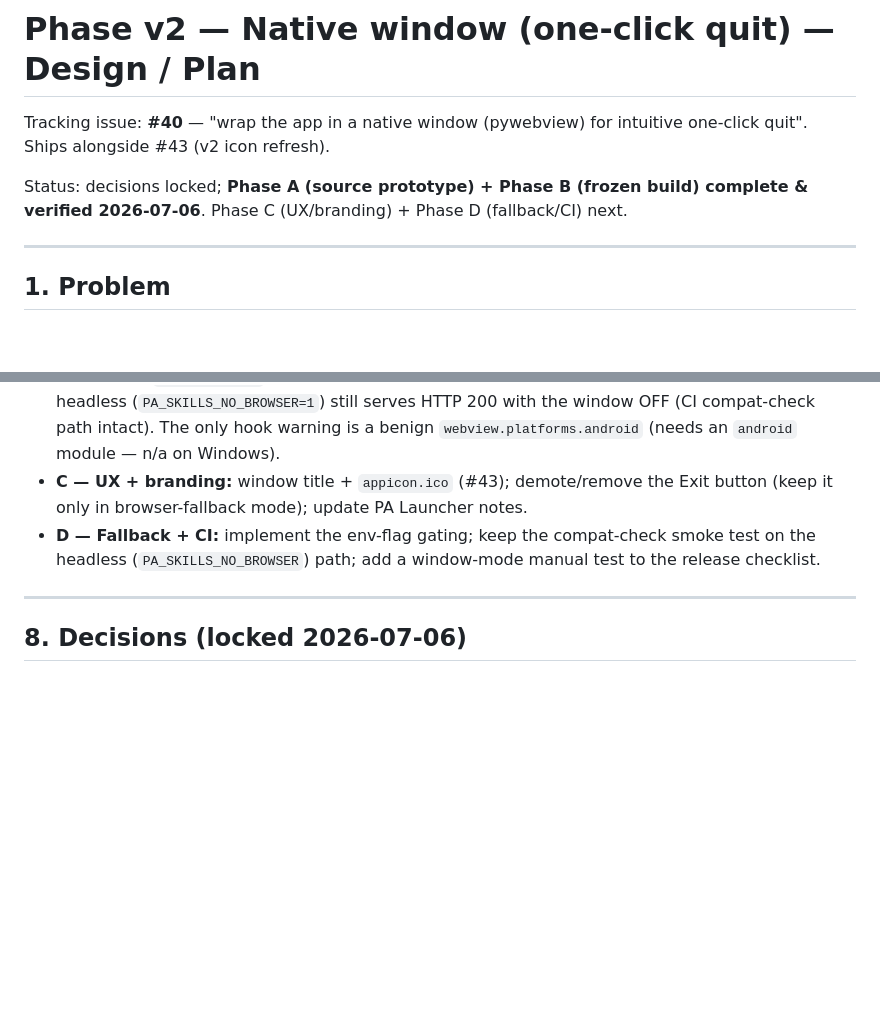
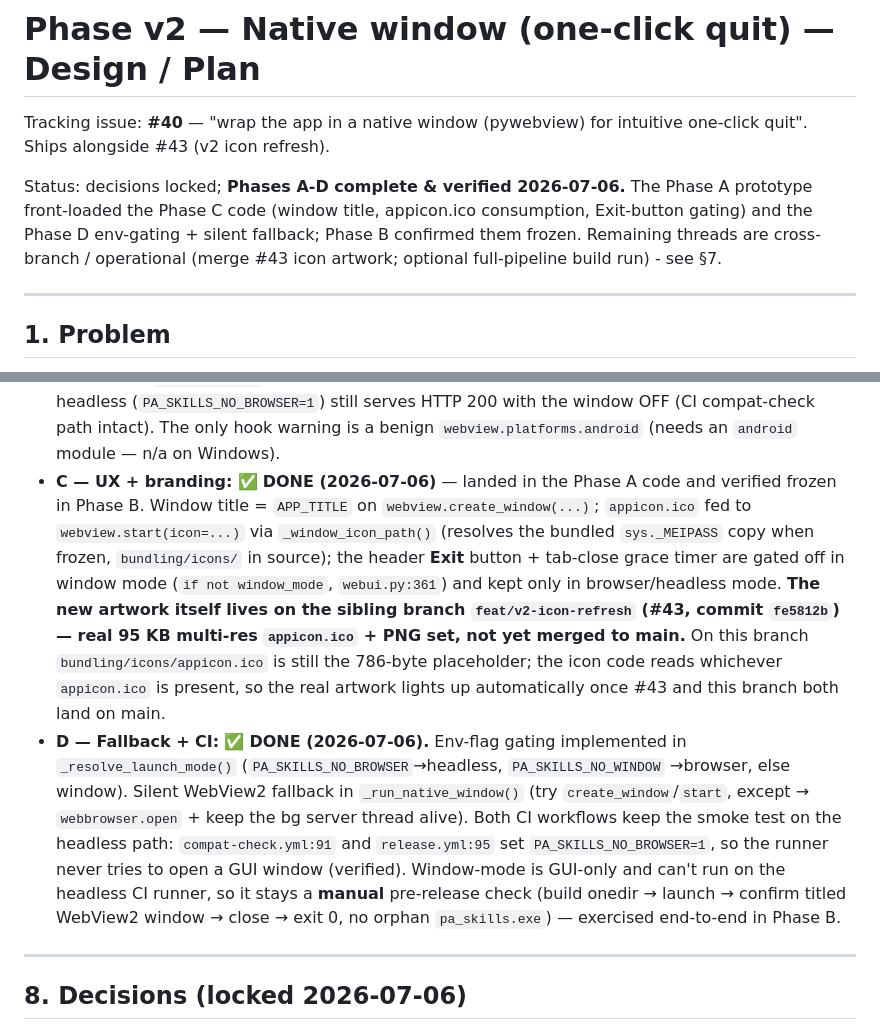
Before and after one commit to harshalambani/platform-agnostic-skills-portable, a Markdown page: docs/history/2026-07-06-PHASE-V2-NATIVE-WINDOW-PLAN.md, 2 parts joined by grey strips. Drawn GitHub-style; blank space fills up the shorter version.

Commit message:
Phase C+D: document native-window UX/branding + fallback as complete (#40)
Phase A front-loaded the Phase C code (window title, appicon.ico consumption
via _window_icon_path, Exit-button/tab-close gating in window mode) and the
Phase D env-gating + silent browser fallback; Phase B confirmed them in the
frozen build. Verified both CI workflows keep the compat-check smoke test on
the headless PA_SKILLS_NO_BROWSER=1 path (compat-check.yml, release.yml), so
the native window never opens on the runner.

Icon artwork itself remains on the sibling branch feat/v2-icon-refresh (#43,
unmerged); this branch keeps the placeholder appicon.ico and the icon code
reads whichever file is present.

Co-Authored-By: Claude Opus 4.8 <noreply@anthropic.com>

```diff
--- a/docs/history/2026-07-06-PHASE-V2-NATIVE-WINDOW-PLAN.md
+++ b/docs/history/2026-07-06-PHASE-V2-NATIVE-WINDOW-PLAN.md
@@ -3,9 +3,11 @@
 Tracking issue: **#40** — "wrap the app in a native window (pywebview) for
 intuitive one-click quit". Ships alongside #43 (v2 icon refresh).
 
-Status: decisions locked; **Phase A (source prototype) + Phase B (frozen build)
-complete & verified 2026-07-06**. Phase C (UX/branding) + Phase D (fallback/CI)
-next.
+Status: decisions locked; **Phases A-D complete & verified 2026-07-06.** The
+Phase A prototype front-loaded the Phase C code (window title, appicon.ico
+consumption, Exit-button gating) and the Phase D env-gating + silent fallback;
+Phase B confirmed them frozen. Remaining threads are cross-branch / operational
+(merge #43 icon artwork; optional full-pipeline build run) - see §7.
 
 ---
 
@@ -159,11 +161,28 @@ browser-open + Exit-button behavior** — never hard-fail the launch.
   200 with the window OFF (CI compat-check path intact). The only hook warning
   is a benign `webview.platforms.android` (needs an `android` module — n/a on
   Windows).
-- **C — UX + branding:** window title + `appicon.ico` (#43); demote/remove the
-  Exit button (keep it only in browser-fallback mode); update PA Launcher notes.
-- **D — Fallback + CI:** implement the env-flag gating; keep the compat-check
-  smoke test on the headless (`PA_SKILLS_NO_BROWSER`) path; add a window-mode
-  manual test to the release checklist.
+- **C — UX + branding:** ✅ **DONE (2026-07-06)** — landed in the Phase A code
+  and verified frozen in Phase B. Window title = `APP_TITLE` on
+  `webview.create_window(...)`; `appicon.ico` fed to `webview.start(icon=...)`
+  via `_window_icon_path()` (resolves the bundled `sys._MEIPASS` copy when
+  frozen, `bundling/icons/` in source); the header **Exit** button + tab-close
+  grace timer are gated off in window mode (`if not window_mode`, `webui.py:361`)
+  and kept only in browser/headless mode. **The new artwork itself lives on the
+  sibling branch `feat/v2-icon-refresh` (#43, commit `fe5812b`) — real 95 KB
+  multi-res `appicon.ico` + PNG set, not yet merged to main.** On this branch
+  `bundling/icons/appicon.ico` is still the 786-byte placeholder; the icon code
+  reads whichever `appicon.ico` is present, so the real artwork lights up
+  automatically once #43 and this branch both land on main.
+- **D — Fallback + CI:** ✅ **DONE (2026-07-06).** Env-flag gating implemented in
+  `_resolve_launch_mode()` (`PA_SKILLS_NO_BROWSER`→headless, `PA_SKILLS_NO_WINDOW`
+  →browser, else window). Silent WebView2 fallback in `_run_native_window()`
+  (try `create_window`/`start`, except → `webbrowser.open` + keep the bg server
+  thread alive). Both CI workflows keep the smoke test on the headless path:
+  `compat-check.yml:91` and `release.yml:95` set `PA_SKILLS_NO_BROWSER=1`, so the
+  runner never tries to open a GUI window (verified). Window-mode is
+  GUI-only and can't run on the headless CI runner, so it stays a **manual**
+  pre-release check (build onedir → launch → confirm titled WebView2 window →
+  close → exit 0, no orphan `pa_skills.exe`) — exercised end-to-end in Phase B.
 
 ---
 
```
